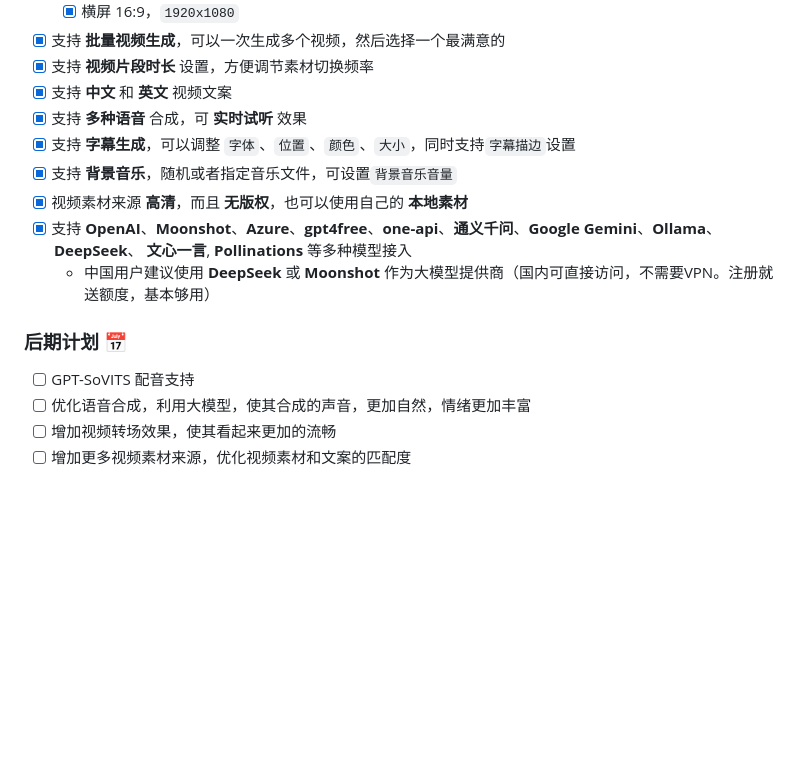
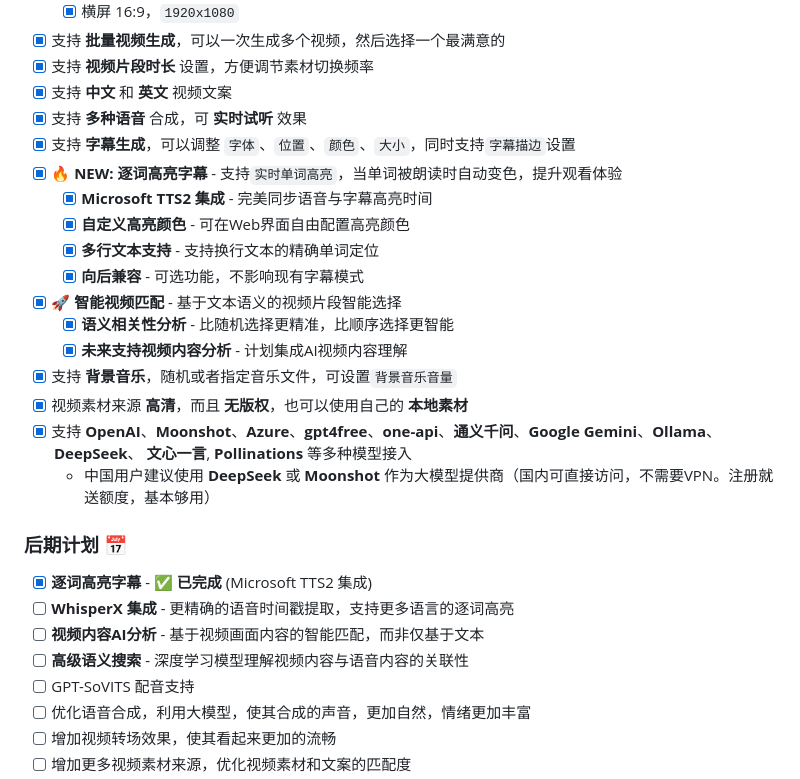
Before and after one commit to localhubs/MoneyPrinterTurbo-Extended, a Markdown page: README.md, the part around one of its changes. Rendered like a GitHub page; blank space fills up the shorter version.

```diff
--- a/README.md
+++ b/README.md
@@ -56,6 +97,14 @@
 - [x] 支持 **中文** 和 **英文** 视频文案
 - [x] 支持 **多种语音** 合成，可 **实时试听** 效果
 - [x] 支持 **字幕生成**，可以调整 `字体`、`位置`、`颜色`、`大小`，同时支持`字幕描边`设置
+- [x] **🔥 NEW: 逐词高亮字幕** - 支持`实时单词高亮`，当单词被朗读时自动变色，提升观看体验
+    - [x] **Microsoft TTS2 集成** - 完美同步语音与字幕高亮时间
+    - [x] **自定义高亮颜色** - 可在Web界面自由配置高亮颜色
+    - [x] **多行文本支持** - 支持换行文本的精确单词定位
+    - [x] **向后兼容** - 可选功能，不影响现有字幕模式
+- [x] **🚀 智能视频匹配** - 基于文本语义的视频片段智能选择
+    - [x] **语义相关性分析** - 比随机选择更精准，比顺序选择更智能
+    - [x] **未来支持视频内容分析** - 计划集成AI视频内容理解
 - [x] 支持 **背景音乐**，随机或者指定音乐文件，可设置`背景音乐音量`
 - [x] 视频素材来源 **高清**，而且 **无版权**，也可以使用自己的 **本地素材**
 - [x] 支持 **OpenAI**、**Moonshot**、**Azure**、**gpt4free**、**one-api**、**通义千问**、**Google Gemini**、**Ollama**、**DeepSeek**、 **文心一言**, **Pollinations** 等多种模型接入
@@ -64,6 +113,10 @@
 
 ### 后期计划 📅
 
+- [x] **逐词高亮字幕** - ✅ **已完成** (Microsoft TTS2 集成)
+- [ ] **WhisperX 集成** - 更精确的语音时间戳提取，支持更多语言的逐词高亮
+- [ ] **视频内容AI分析** - 基于视频画面内容的智能匹配，而非仅基于文本
+- [ ] **高级语义搜索** - 深度学习模型理解视频内容与语音内容的关联性
 - [ ] GPT-SoVITS 配音支持
 - [ ] 优化语音合成，利用大模型，使其合成的声音，更加自然，情绪更加丰富
 - [ ] 增加视频转场效果，使其看起来更加的流畅
```
Also changed, not shown: other parts of README.md (+62 -52 lines).
